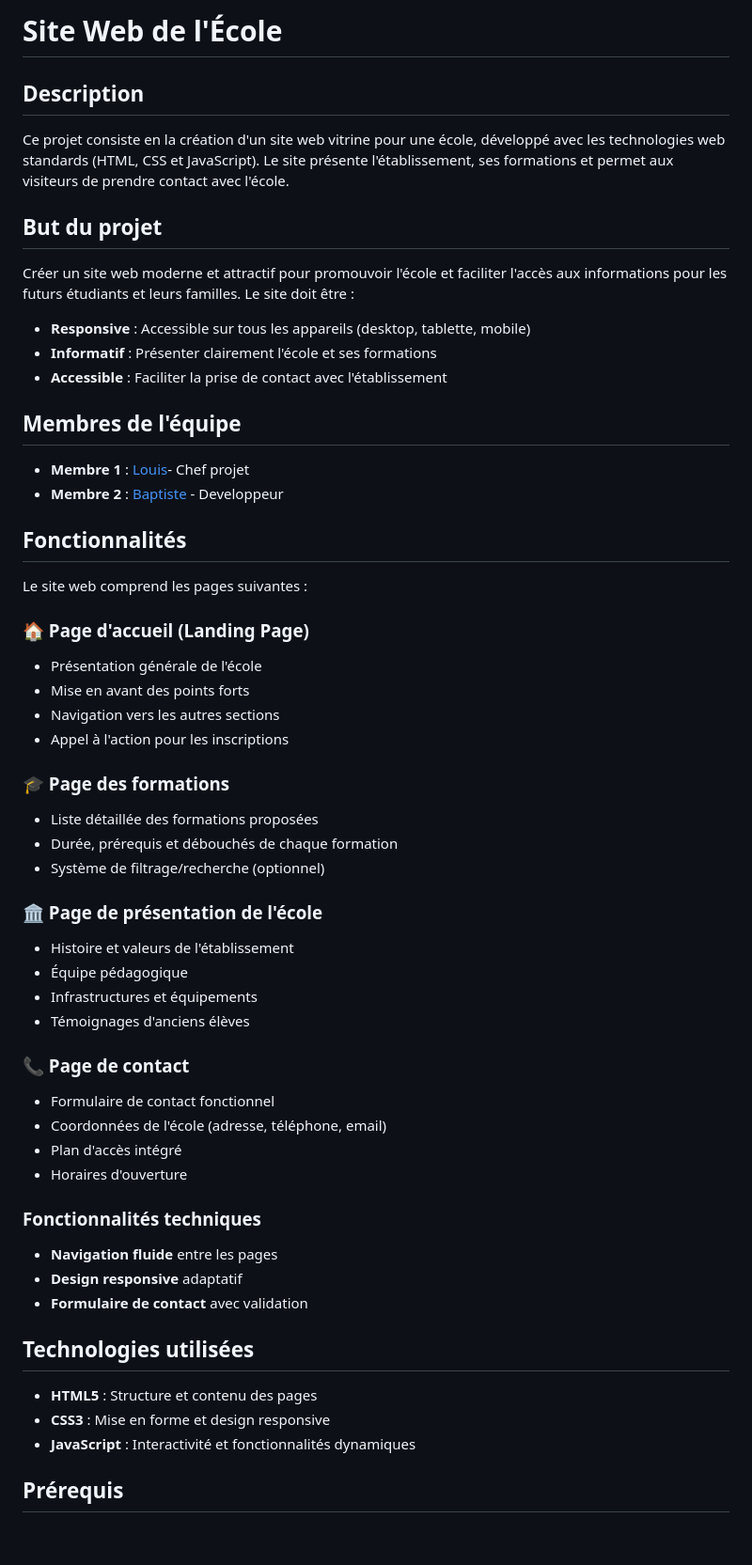
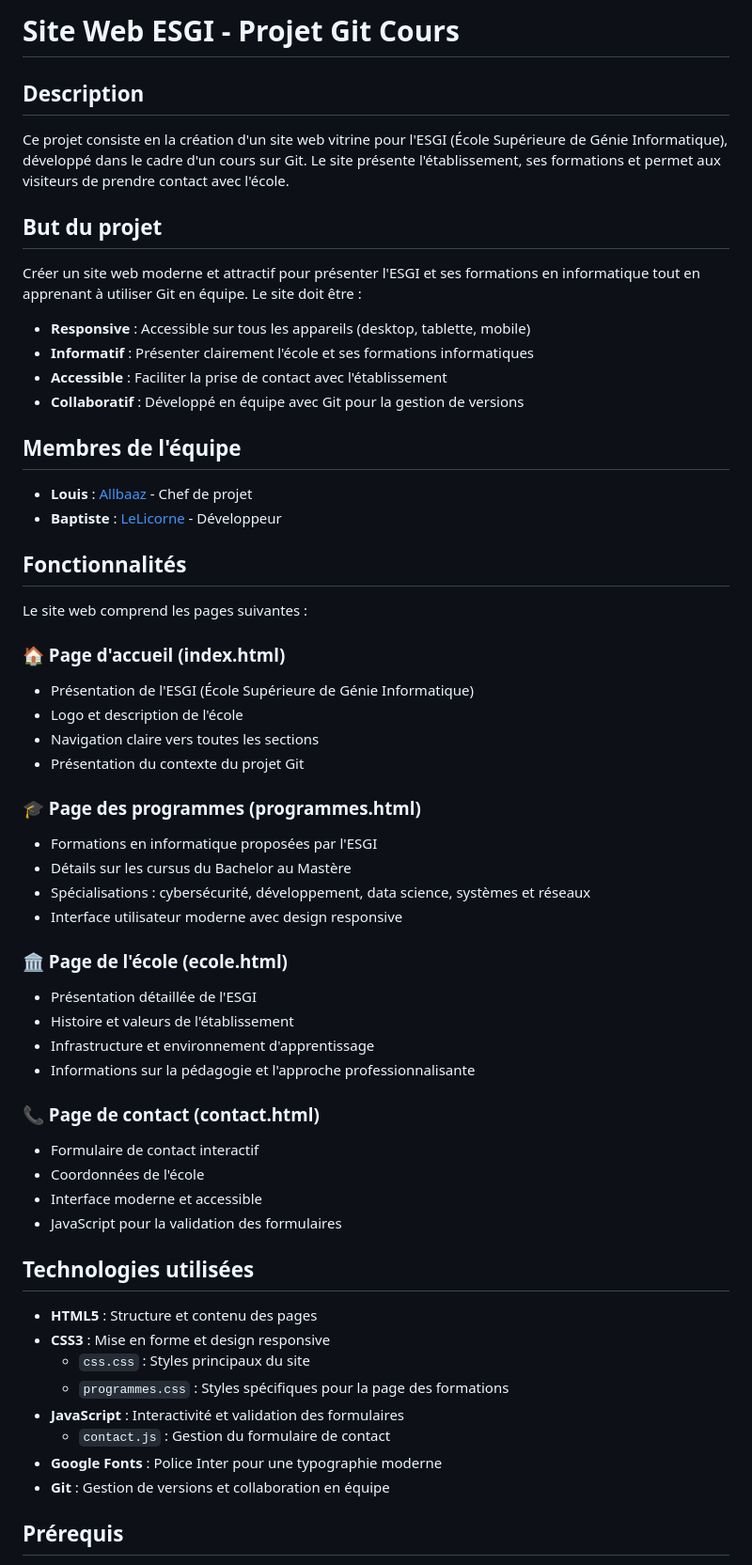
Before and after one commit to Allbaaz/Projet-Git-Cours, a Markdown page: README.md, the part around one of its changes. Shown at 94% size. GitHub-like rendering; blank space fills up the shorter version.

Commit message:
hotfix: update README with correct project details and structure

```diff
--- a/README.md
+++ b/README.md
@@ -1,58 +1,60 @@
-# Site Web de l'École
+# Site Web ESGI - Projet Git Cours
 
 ## Description
 
-Ce projet consiste en la création d'un site web vitrine pour une école, développé avec les technologies web standards (HTML, CSS et JavaScript). Le site présente l'établissement, ses formations et permet aux visiteurs de prendre contact avec l'école.
+Ce projet consiste en la création d'un site web vitrine pour l'ESGI (École Supérieure de Génie Informatique), développé dans le cadre d'un cours sur Git. Le site présente l'établissement, ses formations et permet aux visiteurs de prendre contact avec l'école.
 
 ## But du projet
 
-Créer un site web moderne et attractif pour promouvoir l'école et faciliter l'accès aux informations pour les futurs étudiants et leurs familles. Le site doit être :
+Créer un site web moderne et attractif pour présenter l'ESGI et ses formations en informatique tout en apprenant à utiliser Git en équipe. Le site doit être :
 - **Responsive** : Accessible sur tous les appareils (desktop, tablette, mobile)
-- **Informatif** : Présenter clairement l'école et ses formations
+- **Informatif** : Présenter clairement l'école et ses formations informatiques
 - **Accessible** : Faciliter la prise de contact avec l'établissement
+- **Collaboratif** : Développé en équipe avec Git pour la gestion de versions
 
 ## Membres de l'équipe
 
-- **Membre 1** : [Louis](https://github.com/Allbaaz)- Chef projet
-- **Membre 2** : [Baptiste](https://github.com/LeLicorne) - Developpeur
+- **Louis** : [Allbaaz](https://github.com/Allbaaz) - Chef de projet
+- **Baptiste** : [LeLicorne](https://github.com/LeLicorne) - Développeur
 
 ## Fonctionnalités
 
 Le site web comprend les pages suivantes :
 
-### 🏠 Page d'accueil (Landing Page)
-- Présentation générale de l'école
-- Mise en avant des points forts
-- Navigation vers les autres sections
-- Appel à l'action pour les inscriptions
+### 🏠 Page d'accueil (index.html)
+- Présentation de l'ESGI (École Supérieure de Génie Informatique)
+- Logo et description de l'école
+- Navigation claire vers toutes les sections
+- Présentation du contexte du projet Git
 
-### 🎓 Page des formations
-- Liste détaillée des formations proposées
-- Durée, prérequis et débouchés de chaque formation
-- Système de filtrage/recherche (optionnel)
+### 🎓 Page des programmes (programmes.html)
+- Formations en informatique proposées par l'ESGI
+- Détails sur les cursus du Bachelor au Mastère
+- Spécialisations : cybersécurité, développement, data science, systèmes et réseaux
+- Interface utilisateur moderne avec design responsive
 
-### 🏛️ Page de présentation de l'école
+### 🏛️ Page de l'école (ecole.html)
+- Présentation détaillée de l'ESGI
 - Histoire et valeurs de l'établissement
-- Équipe pédagogique
-- Infrastructures et équipements
-- Témoignages d'anciens élèves
+- Infrastructure et environnement d'apprentissage
+- Informations sur la pédagogie et l'approche professionnalisante
 
-### 📞 Page de contact
-- Formulaire de contact fonctionnel
-- Coordonnées de l'école (adresse, téléphone, email)
-- Plan d'accès intégré
-- Horaires d'ouverture
-
-### Fonctionnalités techniques
-- **Navigation fluide** entre les pages
-- **Design responsive** adaptatif
-- **Formulaire de contact** avec validation
+### 📞 Page de contact (contact.html)
+- Formulaire de contact interactif
+- Coordonnées de l'école
+- Interface moderne et accessible
+- JavaScript pour la validation des formulaires
 
 ## Technologies utilisées
 
 - **HTML5** : Structure et contenu des pages
 - **CSS3** : Mise en forme et design responsive
-- **JavaScript** : Interactivité et fonctionnalités dynamiques
+  - `css.css` : Styles principaux du site
+  - `programmes.css` : Styles spécifiques pour la page des formations
+- **JavaScript** : Interactivité et validation des formulaires
+  - `contact.js` : Gestion du formulaire de contact
+- **Google Fonts** : Police Inter pour une typographie moderne
+- **Git** : Gestion de versions et collaboration en équipe
 
 ## Prérequis
 
```
Also changed, not shown: other parts of README.md (+18 -11 lines).
